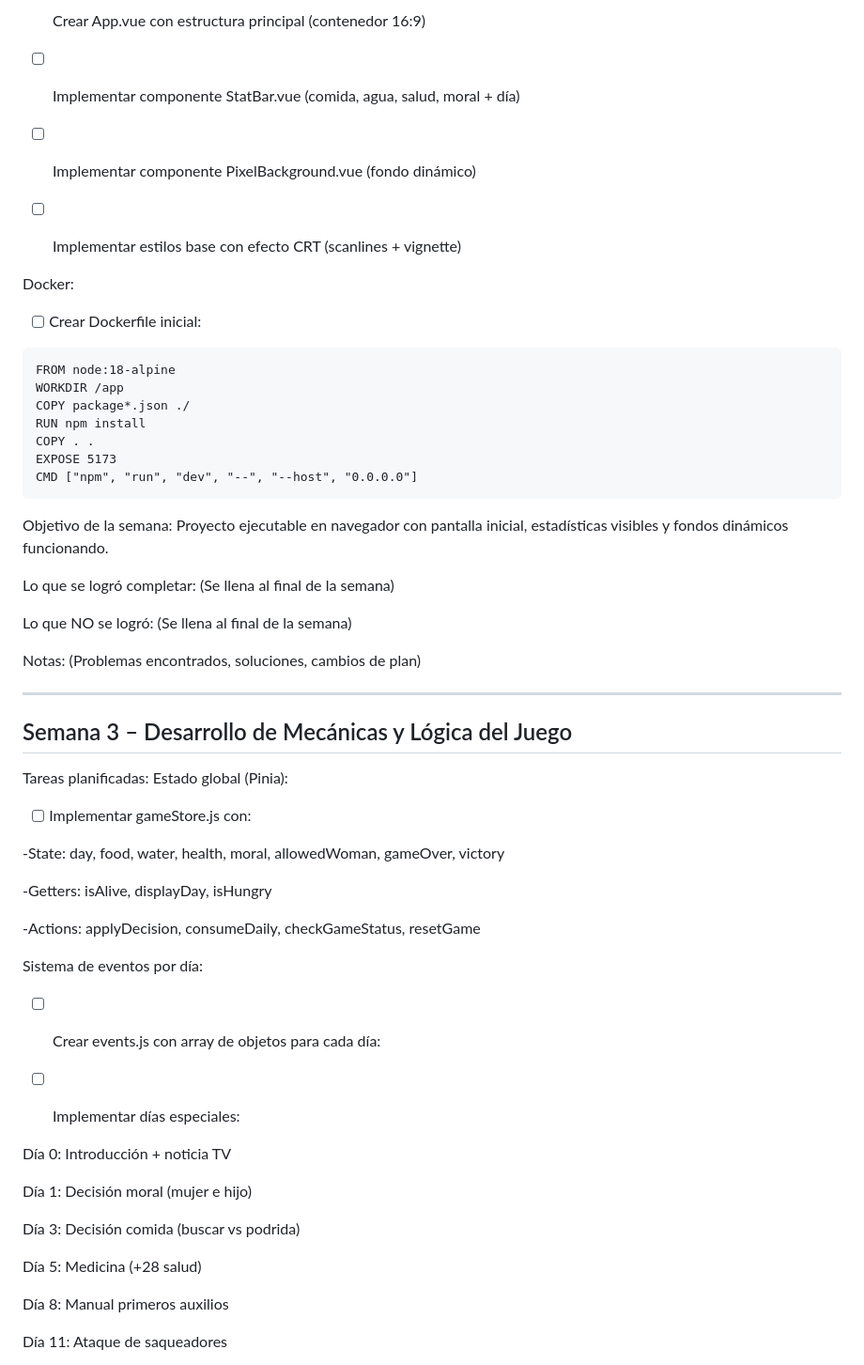
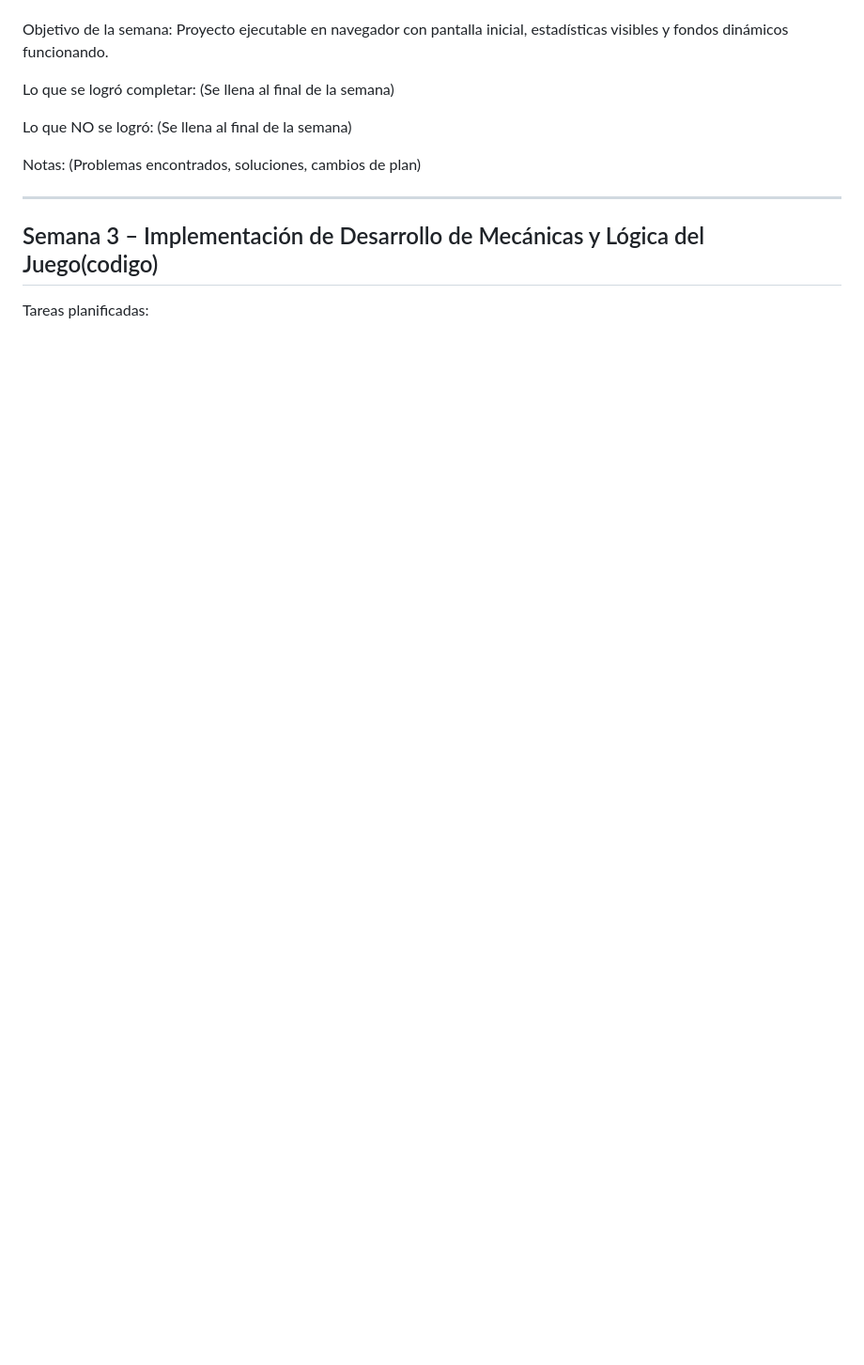
Before and after one commit to MatiasMoragaAS/para-md, a Markdown page: planning.md, the part around one of its changes. Shown at 94% size. Drawn GitHub-style; blank space fills up the shorter version.

````diff
--- a/planning.md
+++ b/planning.md
@@ -89,23 +109,4 @@ Componentes base:
 
-- [ ] Crear App.vue con estructura principal (contenedor 16:9)
-
-- [ ] Implementar componente StatBar.vue (comida, agua, salud, moral + día)
-
-- [ ] Implementar componente PixelBackground.vue (fondo dinámico)
-
-- [ ] Implementar estilos base con efecto CRT (scanlines + vignette)
-
-Docker:
-- [ ] Crear Dockerfile inicial:
-```
-FROM node:18-alpine
-WORKDIR /app
-COPY package*.json ./
-RUN npm install
-COPY . .
-EXPOSE 5173
-CMD ["npm", "run", "dev", "--", "--host", "0.0.0.0"]
-```
  Objetivo de la semana:
 Proyecto ejecutable en navegador con pantalla inicial, estadísticas visibles y fondos dinámicos funcionando.
 
@@ -120,33 +121,5 @@ Proyecto ejecutable en navegador con pantalla inicial, estadísticas visibles y
 
 ---
 
-## Semana 3 – Desarrollo de Mecánicas y Lógica del Juego
+## Semana 3 – Implementación de Desarrollo de Mecánicas y Lógica del Juego(codigo)
  Tareas planificadas:
-Estado global (Pinia):
-
-- [ ] Implementar gameStore.js con:
-
--State: day, food, water, health, moral, allowedWoman, gameOver, victory
-
--Getters: isAlive, displayDay, isHungry
-
--Actions: applyDecision, consumeDaily, checkGameStatus, resetGame
-
-Sistema de eventos por día:
-
-- [ ] Crear events.js con array de objetos para cada día:
-
-- [ ] Implementar días especiales:
-
-Día 0: Introducción + noticia TV
-
-Día 1: Decisión moral (mujer e hijo)
-
-Día 3: Decisión comida (buscar vs podrida)
-
-Día 5: Medicina (+28 salud)
-
-Día 8: Manual primeros auxilios
-
-Día 11: Ataque de saqueadores
-
````
Also changed, not shown: other parts of planning.md (+68 -44 lines).
